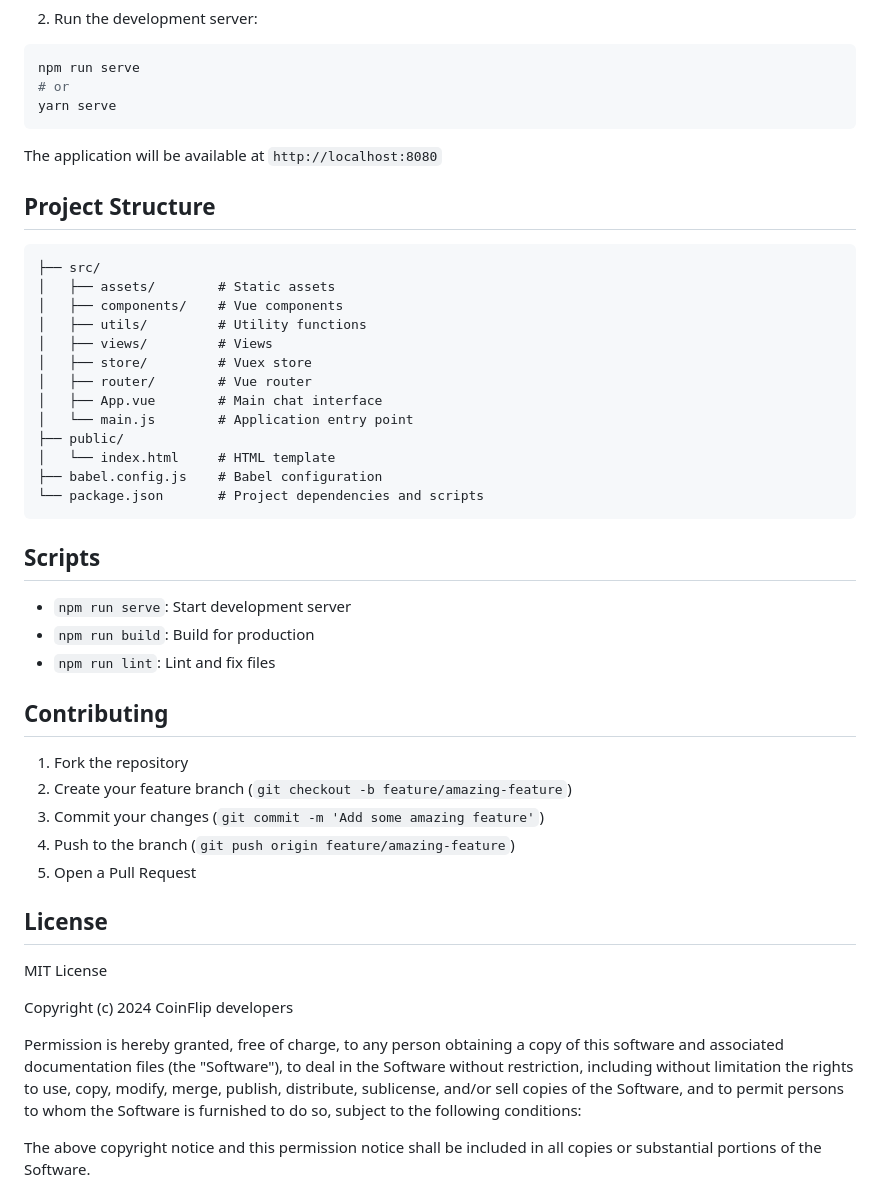
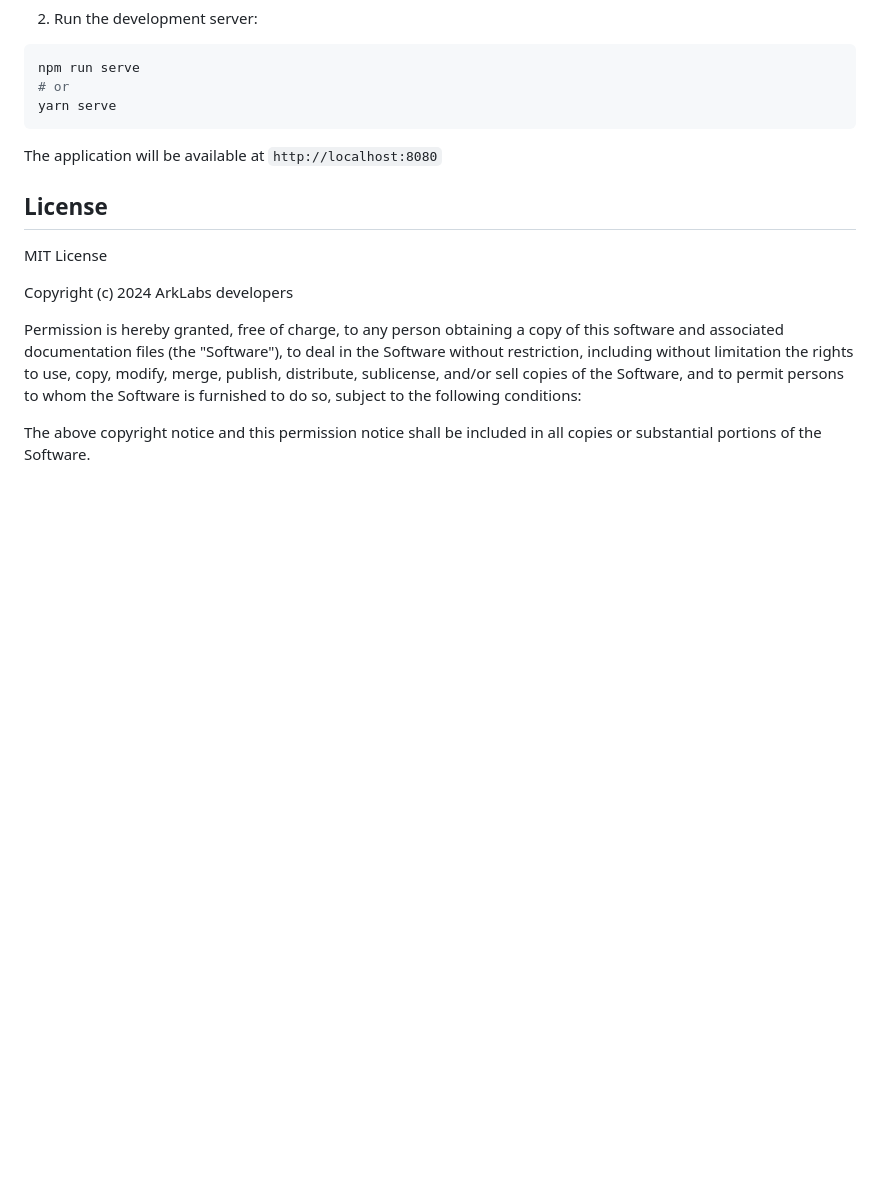
Before and after one commit to ArkLabsHQ/coinflip, a Markdown page: README.md, the part around one of its changes. Drawn GitHub-style; blank space fills up the shorter version.

````diff
--- a/README.md
+++ b/README.md
@@ -27,43 +39,11 @@ yarn serve
 
 The application will be available at `http://localhost:8080`
 
-## Project Structure
-
-```
-├── src/
-│   ├── assets/        # Static assets
-│   ├── components/    # Vue components
-│   ├── utils/         # Utility functions
-│   ├── views/         # Views
-│   ├── store/         # Vuex store
-│   ├── router/        # Vue router
-│   ├── App.vue        # Main chat interface
-│   └── main.js        # Application entry point
-├── public/
-│   └── index.html     # HTML template
-├── babel.config.js    # Babel configuration
-└── package.json       # Project dependencies and scripts
-```
-
-## Scripts
-
-- `npm run serve`: Start development server
-- `npm run build`: Build for production
-- `npm run lint`: Lint and fix files
-
-## Contributing
-
-1. Fork the repository
-2. Create your feature branch (`git checkout -b feature/amazing-feature`)
-3. Commit your changes (`git commit -m 'Add some amazing feature'`)
-4. Push to the branch (`git push origin feature/amazing-feature`)
-5. Open a Pull Request
-
 ## License
 
 MIT License
 
-Copyright (c) 2024 CoinFlip developers
+Copyright (c) 2024 ArkLabs developers
 
 Permission is hereby granted, free of charge, to any person obtaining a copy
 of this software and associated documentation files (the "Software"), to deal
````
Also changed, not shown: other parts of README.md (+14 -2 lines), screenshots/game.png (added), screenshots/mainpage.png (added), 1 other file.
